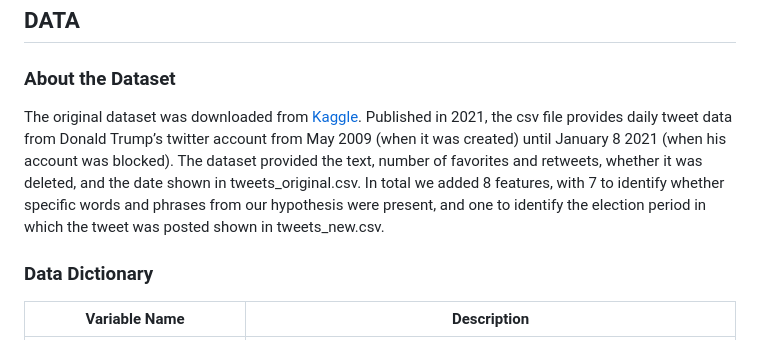
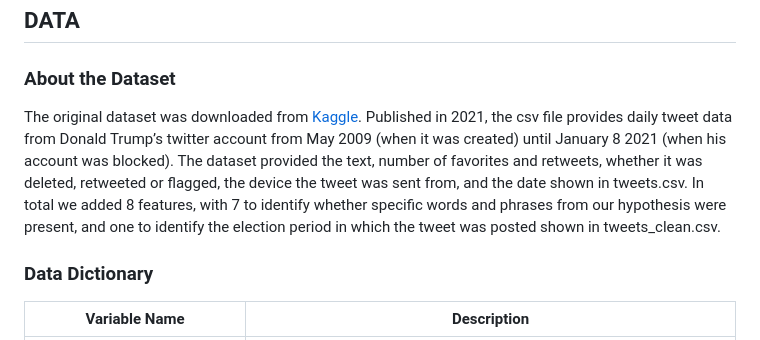
Before and after one commit to smithlauren785/DS4002-Project1, a Markdown page: README.md, the part around the change. Rendered like a GitHub page.

```diff
--- a/README.md
+++ b/README.md
@@ -15,7 +15,7 @@ In order to successfully run the code chunks in the R Markdown files, a few pack
 ## DATA
 
 ### About the Dataset
-The original dataset was downloaded from [Kaggle](https://www.kaggle.com/datasets/codebreaker619/donald-trump-tweets-dataset). Published in 2021, the csv file provides daily tweet data from Donald Trump’s twitter account from May 2009 (when it was created) until January 8 2021 (when his account was blocked). The dataset provided the text, number of favorites and retweets, whether it was deleted, and the date shown in tweets_original.csv. In total we added 8 features, with 7 to identify whether specific words and phrases from our hypothesis were present, and one to identify the election period in which the tweet was posted shown in tweets_new.csv.
+The original dataset was downloaded from [Kaggle](https://www.kaggle.com/datasets/codebreaker619/donald-trump-tweets-dataset). Published in 2021, the csv file provides daily tweet data from Donald Trump’s twitter account from May 2009 (when it was created) until January 8 2021 (when his account was blocked). The dataset provided the text, number of favorites and retweets, whether it was deleted, retweeted or flagged, the device the tweet was sent from, and the date shown in tweets.csv. In total we added 8 features, with 7 to identify whether specific words and phrases from our hypothesis were present, and one to identify the election period in which the tweet was posted shown in tweets_clean.csv.
 
 
 ### Data Dictionary
```
